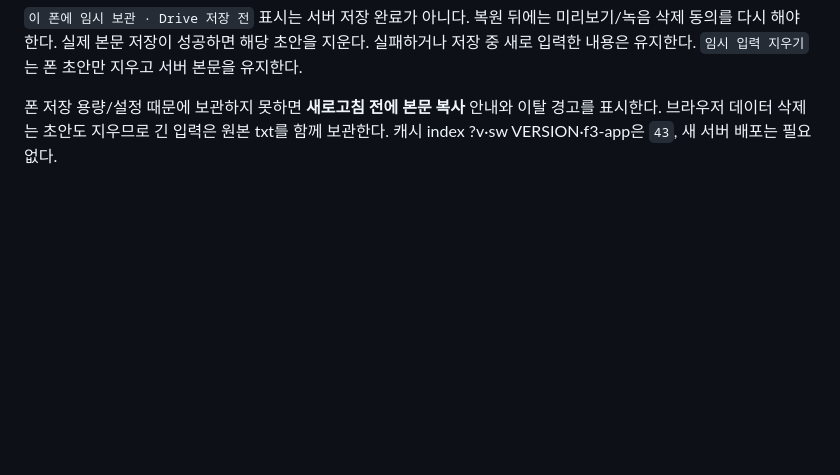
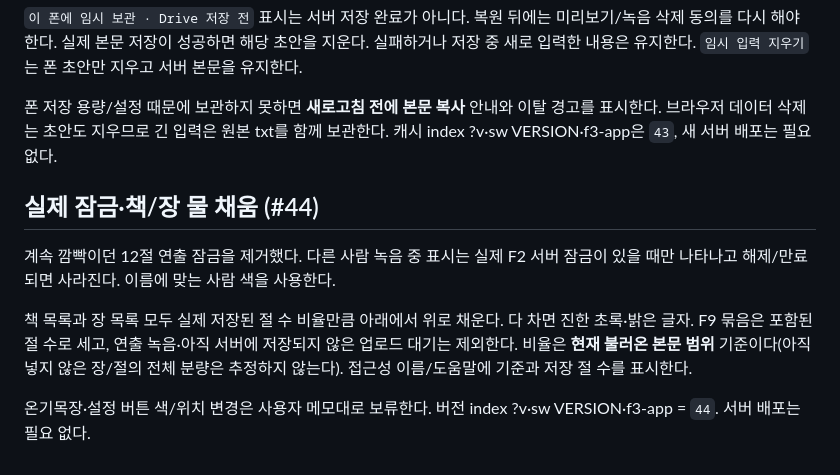
Before and after one commit to qqcppc/relay-reading, a Markdown page: UI.md, the part around the change. Drawn GitHub-style; blank space fills up the shorter version.

```diff
--- a/UI.md
+++ b/UI.md
@@ -183,3 +183,11 @@ F8 제목/본문과 기존 본문 편집창의 입력은 바뀔 때마다 **이
 `이 폰에 임시 보관 · Drive 저장 전` 표시는 서버 저장 완료가 아니다. 복원 뒤에는 미리보기/녹음 삭제 동의를 다시 해야 한다. 실제 본문 저장이 성공하면 해당 초안을 지운다. 실패하거나 저장 중 새로 입력한 내용은 유지한다. `임시 입력 지우기`는 폰 초안만 지우고 서버 본문을 유지한다.
 
 폰 저장 용량/설정 때문에 보관하지 못하면 **새로고침 전에 본문 복사** 안내와 이탈 경고를 표시한다. 브라우저 데이터 삭제는 초안도 지우므로 긴 입력은 원본 txt를 함께 보관한다. 캐시 index ?v·sw VERSION·f3-app은 `43`, 새 서버 배포는 필요 없다.
+
+## 실제 잠금·책/장 물 채움 (#44)
+
+계속 깜빡이던 12절 연출 잠금을 제거했다. 다른 사람 녹음 중 표시는 실제 F2 서버 잠금이 있을 때만 나타나고 해제/만료되면 사라진다. 이름에 맞는 사람 색을 사용한다.
+
+책 목록과 장 목록 모두 실제 저장된 절 수 비율만큼 아래에서 위로 채운다. 다 차면 진한 초록·밝은 글자. F9 묶음은 포함된 절 수로 세고, 연출 녹음·아직 서버에 저장되지 않은 업로드 대기는 제외한다. 비율은 **현재 불러온 본문 범위** 기준이다(아직 넣지 않은 장/절의 전체 분량은 추정하지 않는다). 접근성 이름/도움말에 기준과 저장 절 수를 표시한다.
+
+온기목장·설정 버튼 색/위치 변경은 사용자 메모대로 보류한다. 버전 index ?v·sw VERSION·f3-app = `44`. 서버 배포는 필요 없다.
```
Also changed, not shown: BATON.md (+13 -12 lines), HANDOVER.md (+4 -2 lines).
